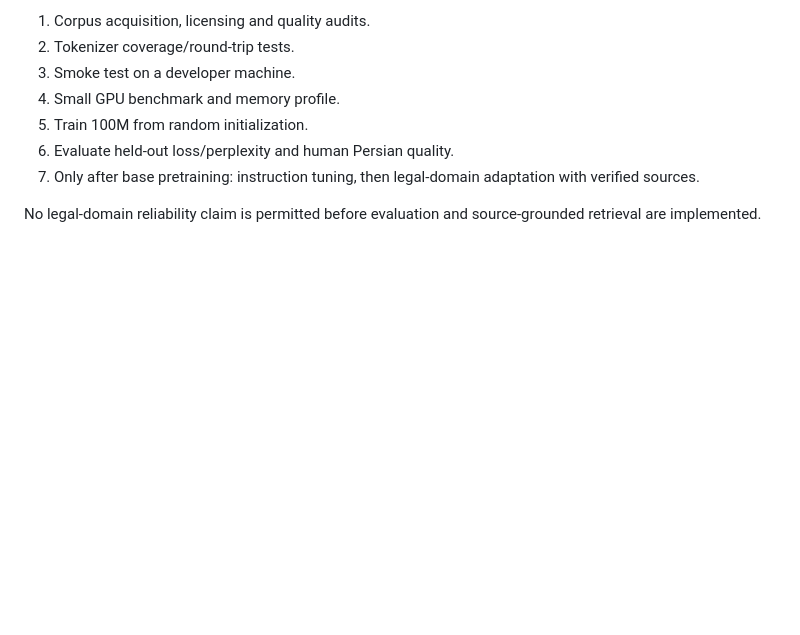
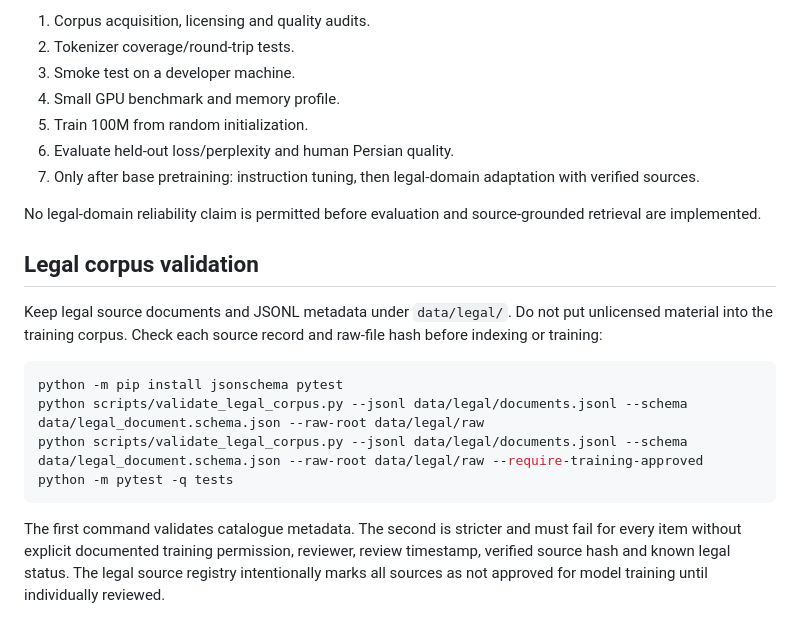
Before and after one commit to imanmoazzamvahid-lgtm/amlak058-site, a Markdown page: iran-llm/README.md, the part around the change. Drawn GitHub-style; blank space fills up the shorter version.

Commit message:
Document legal source validation workflow

````diff
--- a/iran-llm/README.md
+++ b/iran-llm/README.md
@@ -62,3 +62,16 @@ Keep a record of seed, data manifest, tokenizer hash, code commit, package versi
 7. Only after base pretraining: instruction tuning, then legal-domain adaptation with verified sources.
 
 No legal-domain reliability claim is permitted before evaluation and source-grounded retrieval are implemented.
+
+## Legal corpus validation
+
+Keep legal source documents and JSONL metadata under `data/legal/`. Do not put unlicensed material into the training corpus. Check each source record and raw-file hash before indexing or training:
+
+```bash
+python -m pip install jsonschema pytest
+python scripts/validate_legal_corpus.py --jsonl data/legal/documents.jsonl --schema data/legal_document.schema.json --raw-root data/legal/raw
+python scripts/validate_legal_corpus.py --jsonl data/legal/documents.jsonl --schema data/legal_document.schema.json --raw-root data/legal/raw --require-training-approved
+python -m pytest -q tests
+```
+
+The first command validates catalogue metadata. The second is stricter and must fail for every item without explicit documented training permission, reviewer, review timestamp, verified source hash and known legal status. The legal source registry intentionally marks all sources as not approved for model training until individually reviewed.
````
